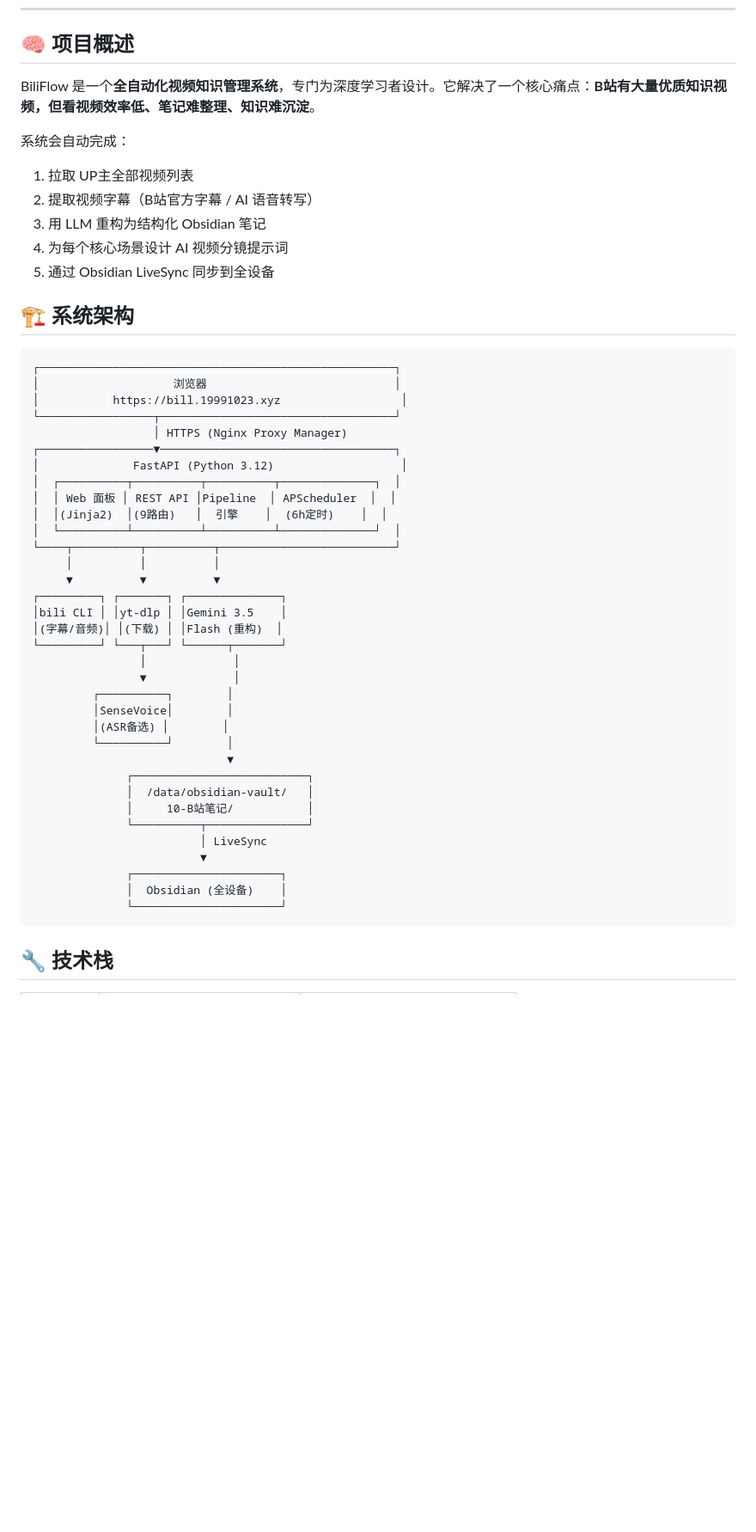
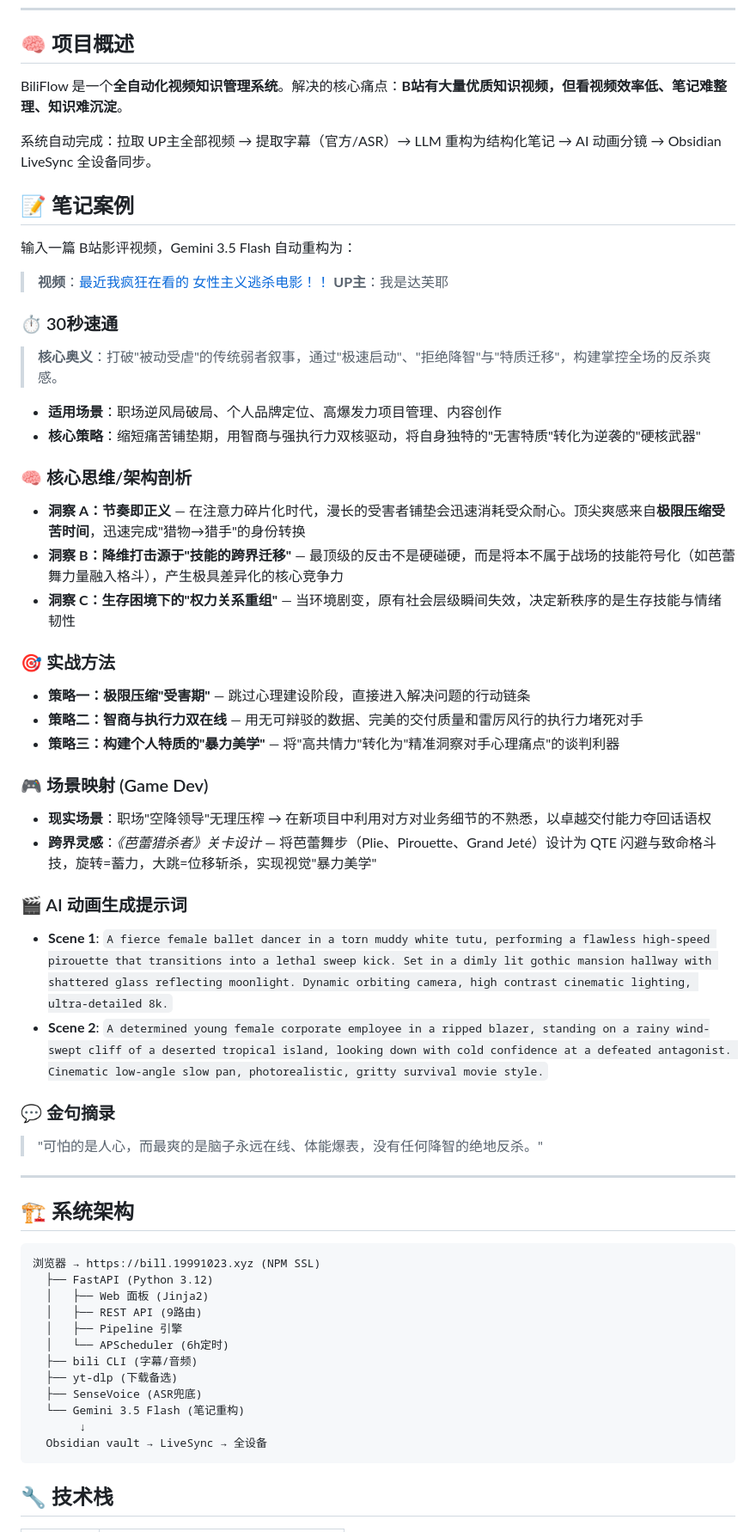
Before and after one commit to huaiyinx/biliflow, a Markdown page: README.md, the part around one of its changes. Shown at 86% size. Drawn GitHub-style; blank space fills up the shorter version.

````diff
--- a/README.md
+++ b/README.md
@@ -8,52 +8,60 @@
 
 ## 🧠 项目概述
 
-BiliFlow 是一个**全自动化视频知识管理系统**，专门为深度学习者设计。它解决了一个核心痛点：**B站有大量优质知识视频，但看视频效率低、笔记难整理、知识难沉淀**。
+BiliFlow 是一个**全自动化视频知识管理系统**。解决的核心痛点：**B站有大量优质知识视频，但看视频效率低、笔记难整理、知识难沉淀**。
 
-系统会自动完成：
-1. 拉取 UP主全部视频列表
-2. 提取视频字幕（B站官方字幕 / AI 语音转写）
-3. 用 LLM 重构为结构化 Obsidian 笔记
-4. 为每个核心场景设计 AI 视频分镜提示词
-5. 通过 Obsidian LiveSync 同步到全设备
+系统自动完成：拉取 UP主全部视频 → 提取字幕（官方/ASR）→ LLM 重构为结构化笔记 → AI 动画分镜 → Obsidian LiveSync 全设备同步。
+
+## 📝 笔记案例
+
+输入一篇 B站影评视频，Gemini 3.5 Flash 自动重构为：
+
+> **视频**：[最近我疯狂在看的 女性主义逃杀电影！！](https://www.bilibili.com/video/BV1CKV86oE4B)
+> **UP主**：我是达芙耶
+
+### ⏱️ 30秒速通
+> **核心奥义**：打破"被动受虐"的传统弱者叙事，通过"极速启动"、"拒绝降智"与"特质迁移"，构建掌控全场的反杀爽感。
+- **适用场景**：职场逆风局破局、个人品牌定位、高爆发力项目管理、内容创作
+- **核心策略**：缩短痛苦铺垫期，用智商与强执行力双核驱动，将自身独特的"无害特质"转化为逆袭的"硬核武器"
+
+### 🧠 核心思维/架构剖析
+- **洞察 A：节奏即正义** — 在注意力碎片化时代，漫长的受害者铺垫会迅速消耗受众耐心。顶尖爽感来自**极限压缩受苦时间**，迅速完成"猎物→猎手"的身份转换
+- **洞察 B：降维打击源于"技能的跨界迁移"** — 最顶级的反击不是硬碰硬，而是将本不属于战场的技能符号化（如芭蕾舞力量融入格斗），产生极具差异化的核心竞争力
+- **洞察 C：生存困境下的"权力关系重组"** — 当环境剧变，原有社会层级瞬间失效，决定新秩序的是生存技能与情绪韧性
+
+### 🎯 实战方法
+- **策略一：极限压缩"受害期"** — 跳过心理建设阶段，直接进入解决问题的行动链条
+- **策略二：智商与执行力双在线** — 用无可辩驳的数据、完美的交付质量和雷厉风行的执行力堵死对手
+- **策略三：构建个人特质的"暴力美学"** — 将"高共情力"转化为"精准洞察对手心理痛点"的谈判利器
+
+### 🎮 场景映射 (Game Dev)
+- **现实场景**：职场"空降领导"无理压榨 → 在新项目中利用对方对业务细节的不熟悉，以卓越交付能力夺回话语权
+- **跨界灵感**：*《芭蕾猎杀者》关卡设计* — 将芭蕾舞步（Plie、Pirouette、Grand Jeté）设计为 QTE 闪避与致命格斗技，旋转=蓄力，大跳=位移斩杀，实现视觉"暴力美学"
+
+### 🎬 AI 动画生成提示词
+- **Scene 1**: `A fierce female ballet dancer in a torn muddy white tutu, performing a flawless high-speed pirouette that transitions into a lethal sweep kick. Set in a dimly lit gothic mansion hallway with shattered glass reflecting moonlight. Dynamic orbiting camera, high contrast cinematic lighting, ultra-detailed 8k.`
+- **Scene 2**: `A determined young female corporate employee in a ripped blazer, standing on a rainy wind-swept cliff of a deserted tropical island, looking down with cold confidence at a defeated antagonist. Cinematic low-angle slow pan, photorealistic, gritty survival movie style.`
+
+### 💬 金句摘录
+> "可怕的是人心，而最爽的是脑子永远在线、体能爆表，没有任何降智的绝地反杀。"
+
+---
 
 ## 🏗️ 系统架构
 
 ```
-┌─────────────────────────────────────────────────────┐
-│                    浏览器                            │
-│           https://bill.19991023.xyz                  │
-└─────────────────┬───────────────────────────────────┘
-                  │ HTTPS (Nginx Proxy Manager)
-┌─────────────────▼───────────────────────────────────┐
-│              FastAPI (Python 3.12)                   │
-│  ┌──────────┬──────────┬──────────┬──────────────┐  │
-│  │ Web 面板 │ REST API │Pipeline  │ APScheduler  │  │
-│  │(Jinja2)  │(9路由)   │  引擎    │  (6h定时)    │  │
-│  └──────────┴──────────┴──────────┴──────────────┘  │
-└────┬──────────┬──────────┬──────────────────────────┘
-     │          │          │
-     ▼          ▼          ▼
-┌─────────┐ ┌───────┐ ┌──────────────┐
-│bili CLI │ │yt-dlp │ │Gemini 3.5    │
-│(字幕/音频)│ │(下载) │ │Flash (重构)  │
-└─────────┘ └───┬───┘ └──────┬───────┘
-                │             │
-                ▼             │
-         ┌──────────┐        │
-         │SenseVoice│        │
-         │(ASR备选) │        │
-         └──────────┘        │
-                             ▼
-              ┌──────────────────────────┐
-              │  /data/obsidian-vault/   │
-              │     10-B站笔记/           │
-              └──────────┬───────────────┘
-                         │ LiveSync
-                         ▼
-              ┌──────────────────────┐
-              │  Obsidian (全设备)    │
-              └──────────────────────┘
+浏览器 → https://bill.19991023.xyz (NPM SSL)
+  ├── FastAPI (Python 3.12)
+  │   ├── Web 面板 (Jinja2)
+  │   ├── REST API (9路由)
+  │   ├── Pipeline 引擎
+  │   └── APScheduler (6h定时)
+  ├── bili CLI (字幕/音频)
+  ├── yt-dlp (下载备选)
+  ├── SenseVoice (ASR兜底)
+  └── Gemini 3.5 Flash (笔记重构)
+       ↓
+  Obsidian vault → LiveSync → 全设备
 ```
 
 ## 🔧 技术栈
````
Also changed, not shown: other parts of README.md (+37 -133 lines).
